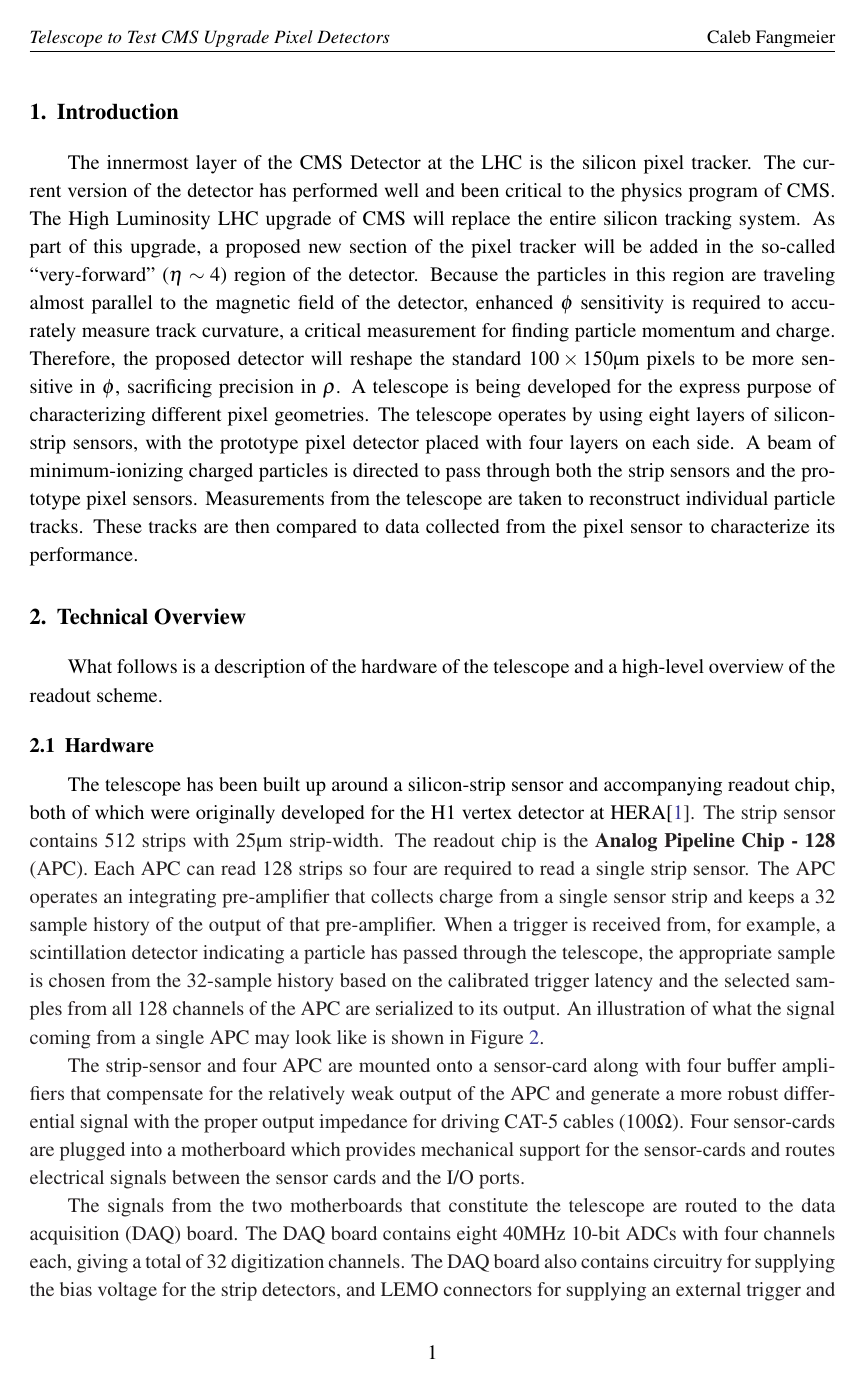
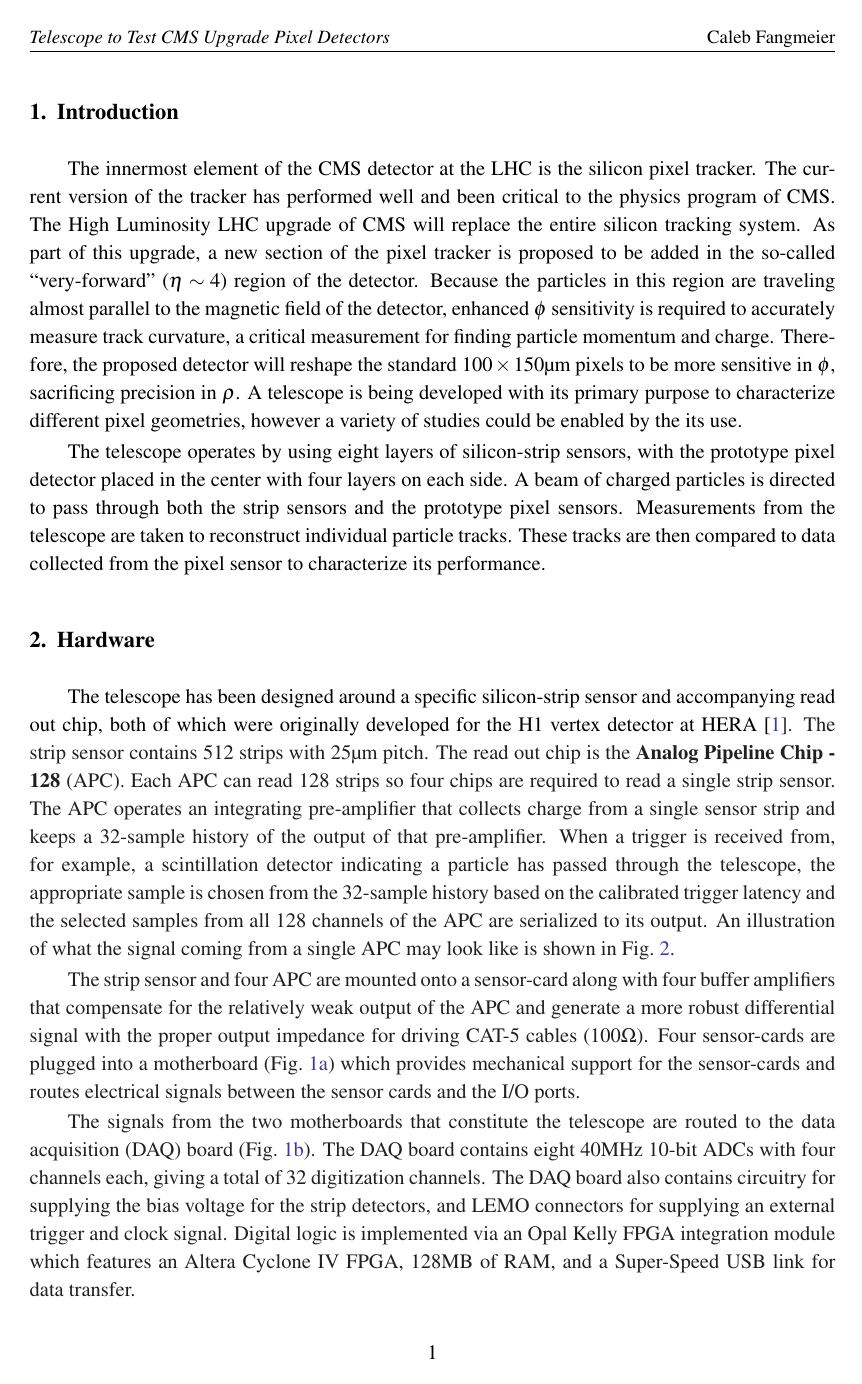
Before and after one commit to cfangmeier/Documents, a LaTeX document (Research/ICHEP_2016_Poster/proceedings/main.tex): page 2 of 5. Compiled offline with pdfLaTeX.

Commit message:
Addresses Ken's Feedback on ICHEP Proceedings
	You are correct about “aide/aid”, although really this is the fault of whoever signed off on this abstract for submission in the first place!

	There is a lot of hyphenation, or sometimes lack thereof, that I find a bit sketchy, but there is a lot of disagreement on those rules so I will restrain myself from commenting.

	Section 1:

	“CMS detector”, lower case.

	I’m not sure the entire pixel tracker could be considered a “layer”.  Element?

	Next instance of “detector” — not clear whether that refers to all of CMS or just the pixels.

	“proposed new section…will be added” — is it just proposed at this point?  If so, then “will be” seems too definite.

	Last week, I saw a rather different looking forward tracker geometry for the first time…but I don’t think it’s the VFpix.  It wasn’t forward enough.  Is the VFpix still actually on the table?  And even so, should we limit the purpose of the telescope to only studying pixel geometries?  You could imagine doing all sorts of characterization studies with the telescope.

	“in between sets of four layers”?  Not great, but what is there at the moment isn’t super-clear either.

	Will we only be using this telescope with minimum-ionizing particles?  We have spoken of using the Diocles electron beam….

	Section 2:

	Is that one sentence really necessary?

	Section 2.1:

	“built up” sounds too physical — “designed”?

	four *chips*

	Figure 1 is never referenced??  Do it in the last full paragraph of page 1?

	The first time “motherboard” is introduced it is not clear what it is, unless you are looking at the figure.

	Section 2.2:

	“downtime” is “dead time”?

	“in and in” — is it what you want?

	Section 3:

	Strictly speaking, the second sentence is a fragment.

	“sample data” isn’t really defined.

	“readout” -> “read out”

	The last reference needs a ~ in front of it to create a space (but avoid a line break).

	Sort of missing a conclusion, but I guess you are out of space!

	References:

	Each one should end with a period.

	In any case, overall this does read pretty well.  Best wishes.

```diff
--- a/Research/ICHEP_2016_Poster/proceedings/main.tex
+++ b/Research/ICHEP_2016_Poster/proceedings/main.tex
@@ -27,8 +27,8 @@ aid in the characterization of next-generation silicon-pixel detectors for
 the Compact Muon Solenoid (CMS) detector at the Large Hadron Collider (LHC).
 This telescope is expected to enable sub-micron feature studies of prototype
 detectors by combining 25-{\micron} pitch strip detectors with a very low noise
-readout system. Additionally, this telescope improves upon previous iterations
-by deploying a parallel readout scheme to increase the maximum trigger rate by
+read out system. Additionally, this telescope improves upon previous iterations
+by deploying a parallel read out scheme to increase the maximum trigger rate by
 a factor of 16.
 }
 
@@ -41,43 +41,42 @@ a factor of 16.
 
 \section{Introduction}
 
-The innermost layer of the CMS Detector at the LHC is the silicon pixel
-tracker. The current version of the detector has performed well and been
+The innermost element of the CMS detector at the LHC is the silicon pixel
+tracker. The current version of the tracker has performed well and been
 critical to the physics program of CMS. The High Luminosity LHC upgrade of CMS
 will replace the entire silicon tracking system.  As part of this upgrade, a
-proposed new section of the pixel tracker will be added in the so-called
+new section of the pixel tracker is proposed to be added in the so-called
 ``very-forward'' ($\eta\sim4$) region of the detector. Because the particles in
 this region are traveling almost parallel to the magnetic field of the
 detector, enhanced $\phi$ sensitivity is required to accurately measure track
 curvature, a critical measurement for finding particle momentum and charge.
 Therefore, the proposed detector will reshape the standard
 $100\times150\micron$ pixels to be more sensitive in $\phi$, sacrificing
-precision in $\rho$. A telescope is being developed for the express purpose of
-characterizing different pixel geometries.  The telescope operates by using
-eight layers of silicon-strip sensors, with the prototype pixel detector placed
-with four layers on each side. A beam of minimum-ionizing charged particles is
-directed to pass through both the strip sensors and the prototype pixel
-sensors.  Measurements from the telescope are taken to reconstruct individual
-particle tracks. These tracks are then compared to data collected from the
-pixel sensor to characterize its performance.
+precision in $\rho$. A telescope is being developed with its primary purpose to
+characterize different pixel geometries, however a variety of studies could be
+enabled by the its use.
 
-\section{Technical Overview}
-What follows is a description of the hardware of the telescope and a
-high-level overview of the readout scheme.
-\subsection{Hardware}
-The telescope has been built up around a silicon-strip sensor and accompanying
-readout chip, both of which were originally developed for the H1 vertex
-detector at HERA\cite{Hilgers2001}. The strip sensor contains 512 strips with
-$25\micron$ strip-width. The readout chip is the {\bf Analog Pipeline Chip \-- 128} (APC).
-Each APC can read 128 strips so four are required to read a single strip
-sensor. The APC operates an integrating pre-amplifier that collects charge from
-a single sensor strip and keeps a 32 sample history of the output of that
-pre-amplifier. When a trigger is received from, for example, a scintillation
-detector indicating a particle has passed through the telescope, the
-appropriate sample is chosen from the 32-sample history based on the calibrated
-trigger latency and the selected samples from all 128 channels of the APC are
-serialized to its output. An illustration of what the signal coming from a
-single APC may look like is shown in Figure~\ref{fig:readout}.
+The telescope operates by using eight layers of silicon-strip sensors, with the
+prototype pixel detector placed in the center with four layers on each side. A beam of
+charged particles is directed to pass through both the strip
+sensors and the prototype pixel sensors.  Measurements from the telescope are
+taken to reconstruct individual particle tracks. These tracks are then compared
+to data collected from the pixel sensor to characterize its performance.
+
+\section{Hardware}
+The telescope has been designed around a specific silicon-strip sensor and
+accompanying read out chip, both of which were originally developed for the H1
+vertex detector at HERA~\cite{Hilgers2001}. The strip sensor contains 512 strips
+with $25\micron$ pitch. The read out chip is the {\bf Analog Pipeline Chip
+  \-- 128} (APC).  Each APC can read 128 strips so four chips are required to read a
+single strip sensor. The APC operates an integrating pre-amplifier that
+collects charge from a single sensor strip and keeps a 32-sample history of the
+output of that pre-amplifier. When a trigger is received from, for example, a
+scintillation detector indicating a particle has passed through the telescope,
+the appropriate sample is chosen from the 32-sample history based on the
+calibrated trigger latency and the selected samples from all 128 channels of
+the APC are serialized to its output. An illustration of what the signal coming
+from a single APC may look like is shown in Fig.~\ref{fig:readout}.
 
 \begin{figure}[h]
   \centering
@@ -90,3 +87,5 @@ single APC may look like is shown in Figure~\ref{fig:readout}.
+      signals needed by the read out chip are supplied by a 40-pin header
+      (bottom-right). The data read out happens over four RJ-45 connectors, into
       which CAT-5 cables are plugged to transmit the signals to the DAQ board.}
 \label{fig:hardware:motherboard}
   \end{subfigure}
@@ -104,16 +104,16 @@ single APC may look like is shown in Figure~\ref{fig:readout}.
 \label{fig:hardware}
 \end{figure}
 
-The strip-sensor and four APC are mounted onto a sensor-card along
+The strip sensor and four APC are mounted onto a sensor-card along
 with four buffer amplifiers that compensate for the relatively weak output of
 the APC and generate a more robust differential signal with the proper output
 impedance for driving CAT-5 cables ($100\si{\ohm}$). Four sensor-cards are
-plugged into a motherboard which provides mechanical support for the
+plugged into a motherboard (Fig.~\ref{fig:hardware:motherboard}) which provides mechanical support for the
 sensor-cards and routes electrical signals between the sensor cards and the I/O
 ports.
 
 The signals from the two motherboards that constitute the telescope are routed
-to the data acquisition (DAQ) board. The DAQ board contains eight
+to the data acquisition (DAQ) board (Fig.~\ref{fig:hardware:daq}). The DAQ board contains eight
 40\si{\mega\hertz} 10-bit ADCs with four channels each, giving a total of 32
 digitization channels. The DAQ board also contains circuitry for supplying the
 bias voltage for the strip detectors, and LEMO connectors for supplying an
```
Also changed, not shown: Research/ICHEP_2016_Poster/proceedings/main.tex (61 more changed lines).
